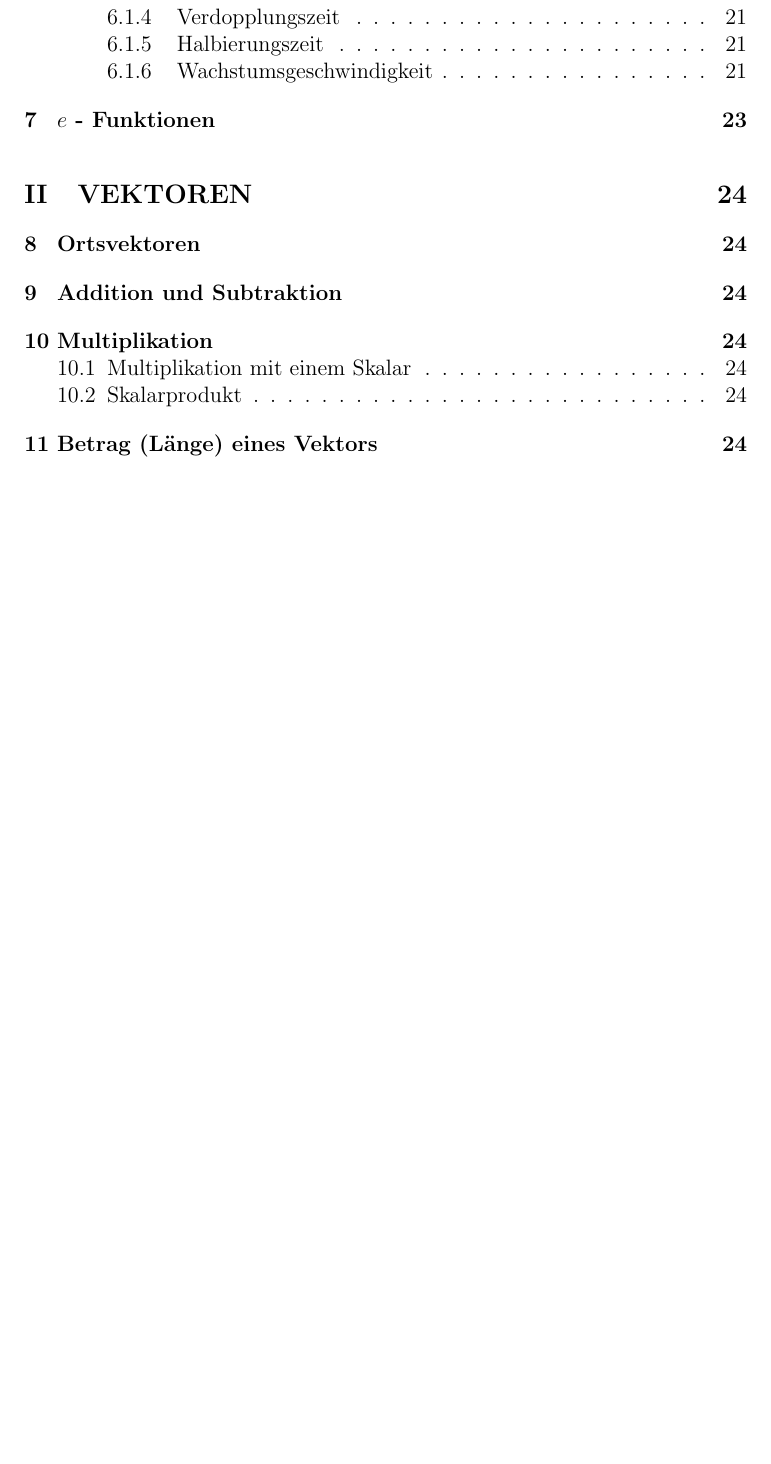
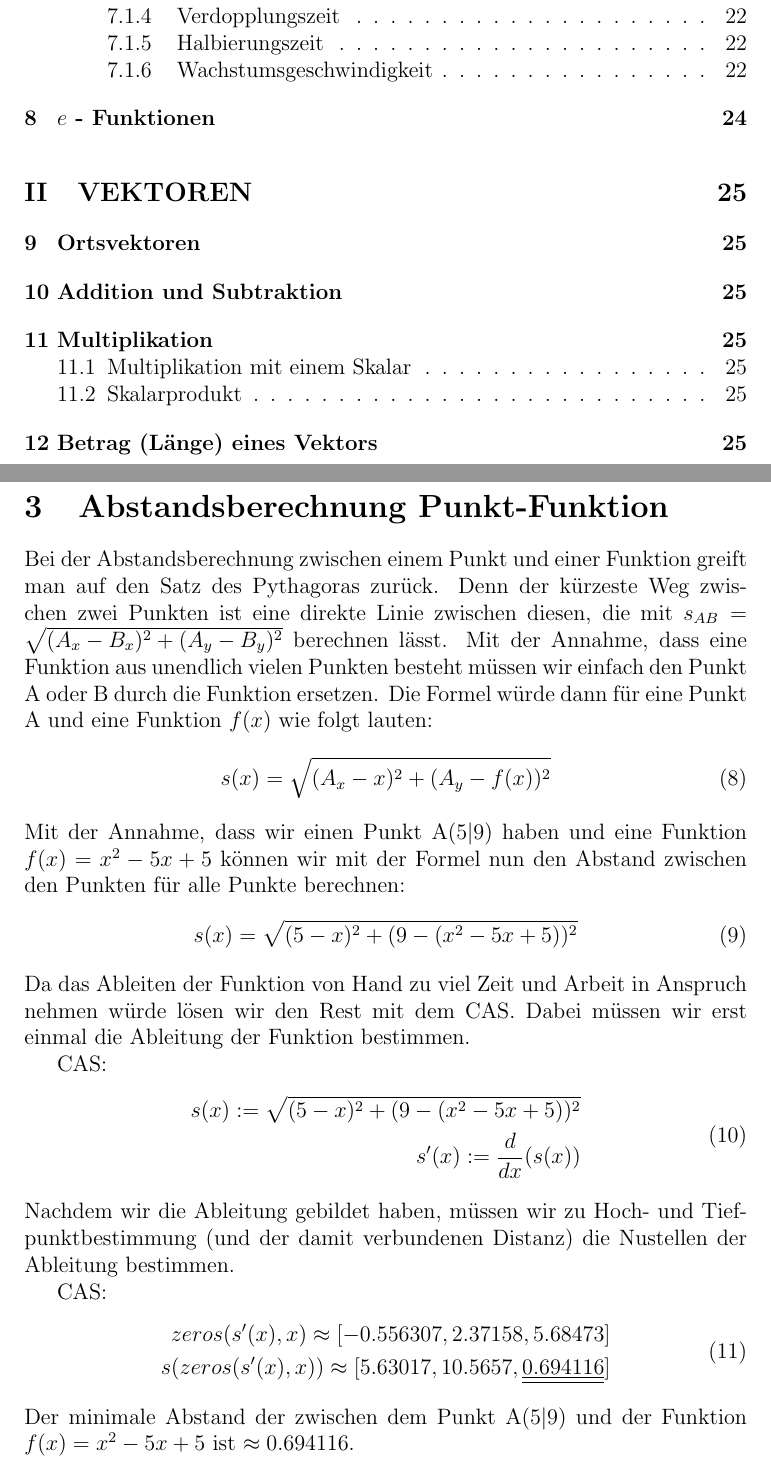
Before and after one commit to Th3-Fr3d/mathe_abi, a LaTeX document (math_abi.tex): part of page 3 of 61 before the commit and two parts of pages 3 and 13 of 62 after it, the two joined at a grey line, cut so that both start at the same text, the shorter picture padded with empty space. Compiled offline with pdfLaTeX.

Commit message:
Update math_abi.tex

```diff
--- a/math_abi.tex
+++ b/math_abi.tex
@@ -162,6 +162,38 @@ V & = \pi \cdot \Bigg{[} - \Bigg{(} -3\cdot5^\frac{2}{3}\Bigg{)} \Bigg{]}\\
 V & = \underline{\underline{\pi \cdot 3 \cdot 5^\frac{2}{3}}}
 \end{split}
 \end{equation}
+\pagebreak
+\section{Abstandsberechnung Punkt-Funktion}
+Bei der Abstandsberechnung zwischen einem Punkt und einer Funktion greift man auf den Satz des Pythagoras zurück.
+Denn der kürzeste Weg zwischen zwei Punkten ist eine direkte Linie zwischen diesen, die mit $s_{AB} = \sqrt{(A_{x}-B_{x})^2 + (A_{y}-B_{y})^2}$ berechnen lässt.
+Mit der Annahme, dass eine Funktion aus unendlich vielen Punkten besteht müssen wir einfach den Punkt A oder B durch die Funktion ersetzen. Die Formel würde dann für eine Punkt A und eine Funktion $f(x)$ wie folgt lauten:
+\begin{equation}
+s(x) = \sqrt{(A_{x}-x)^2+(A_{y}-f(x))^2}
+\end{equation}
+Mit der Annahme, dass wir einen Punkt A(5$|$9) haben und eine Funktion $f(x) = x^2 - 5x + 5$ können wir mit der Formel nun den Abstand zwischen den Punkten für alle Punkte berechnen:
+\begin{equation}
+s(x) = \sqrt{(5-x)^2+(9-(x^2-5x+5))^2}
+\end{equation}
+Da das Ableiten der Funktion von Hand zu viel Zeit und Arbeit in Anspruch nehmen würde lösen wir den Rest mit dem CAS.
+Dabei müssen wir erst einmal die Ableitung der Funktion bestimmen.
+
+CAS:
+\begin{equation}
+\begin{split}
+s(x) := \sqrt{(5-x)^2+(9-(x^2-5x+5))^2}\\
+s'(x) := \frac{d}{dx}(s(x))\\
+\end{split}
+\end{equation}
+Nachdem wir die Ableitung gebildet haben, müssen wir zu Hoch- und Tiefpunktbestimmung (und der damit verbundenen Distanz) die Nustellen der Ableitung bestimmen.
+
+CAS:
+\begin{equation}
+\begin{split}
+zeros(s'(x),x) \approx {[-0.556307,2.37158,5.68473]}\\
+s(zeros(s'(x),x)) \approx {[5.63017,10.5657,\underline{\underline{0.694116}}]}
+\end{split}
+\end{equation}
+Der minimale Abstand der zwischen dem Punkt A(5$|$9) und der Funktion $f(x) = x^2 - 5x + 5$ ist $\approx{0.694116}$.
 \pagebreak
 \section{Kurvendiskussionen}
 Die Funktion $f(x)$ soll untersucht werden.
```
